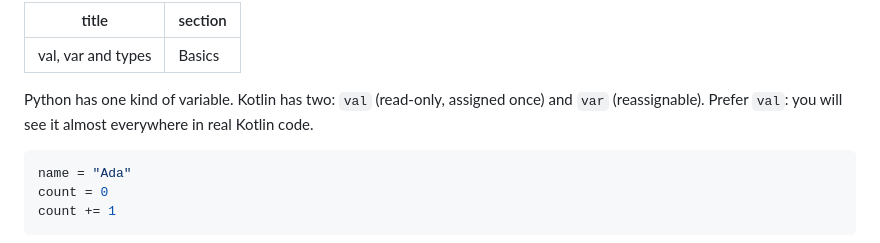
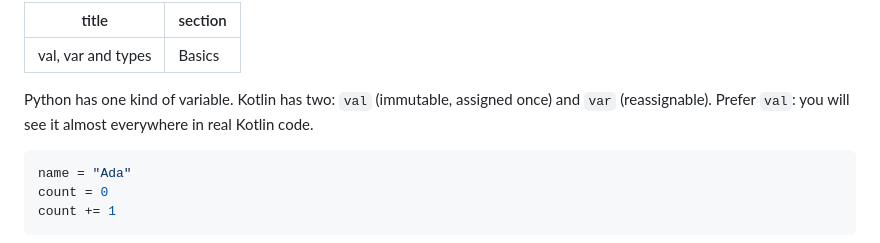
Before and after one commit to MehradHF/kotlin-workshop, a Markdown page: exercises/02-val-var-types.md, the part around the change. GitHub-like rendering.

Commit message:
change read only to immutable

````diff
--- a/exercises/02-val-var-types.md
+++ b/exercises/02-val-var-types.md
@@ -2,7 +2,7 @@
 title: val, var and types
 section: Basics
 ---
-Python has one kind of variable. Kotlin has two: `val` (read-only, assigned once) and `var` (reassignable). Prefer `val`: you will see it almost everywhere in real Kotlin code.
+Python has one kind of variable. Kotlin has two: `val` (immutable, assigned once) and `var` (reassignable). Prefer `val`: you will see it almost everywhere in real Kotlin code.
 
 ```python
 name = "Ada"
````
